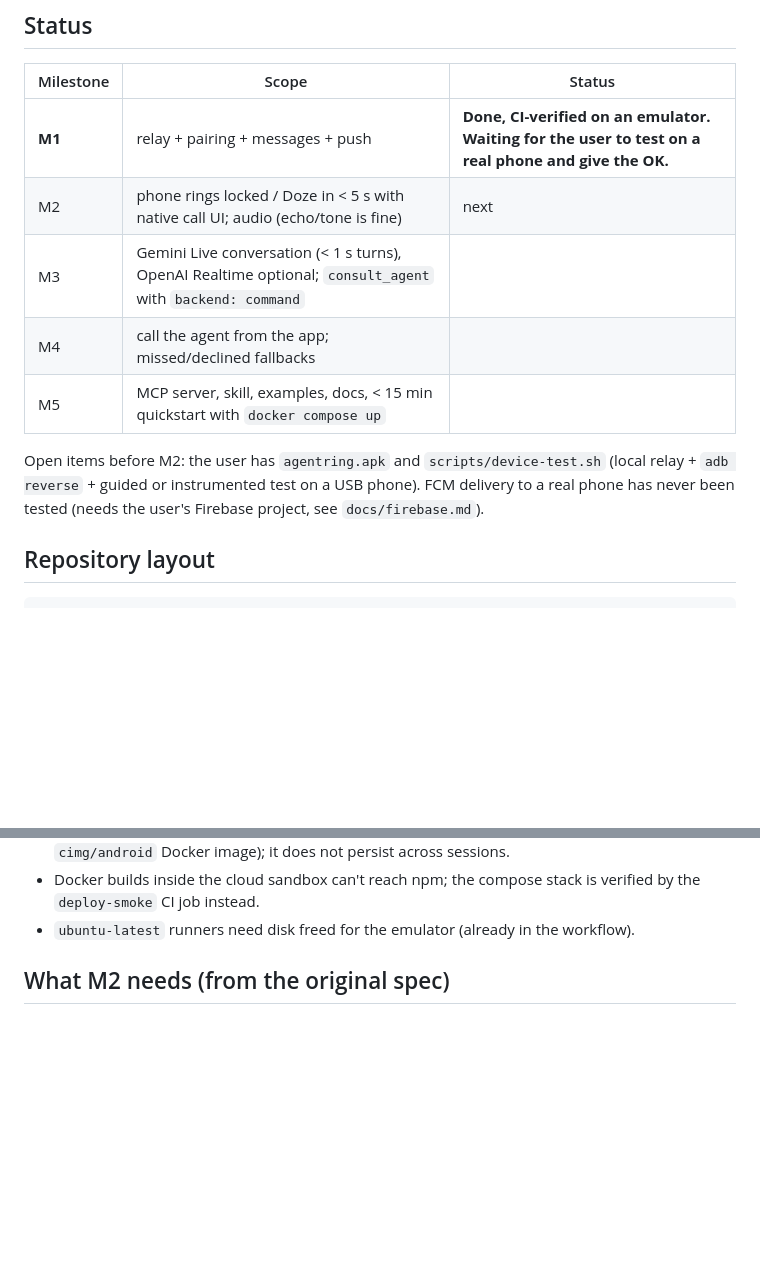
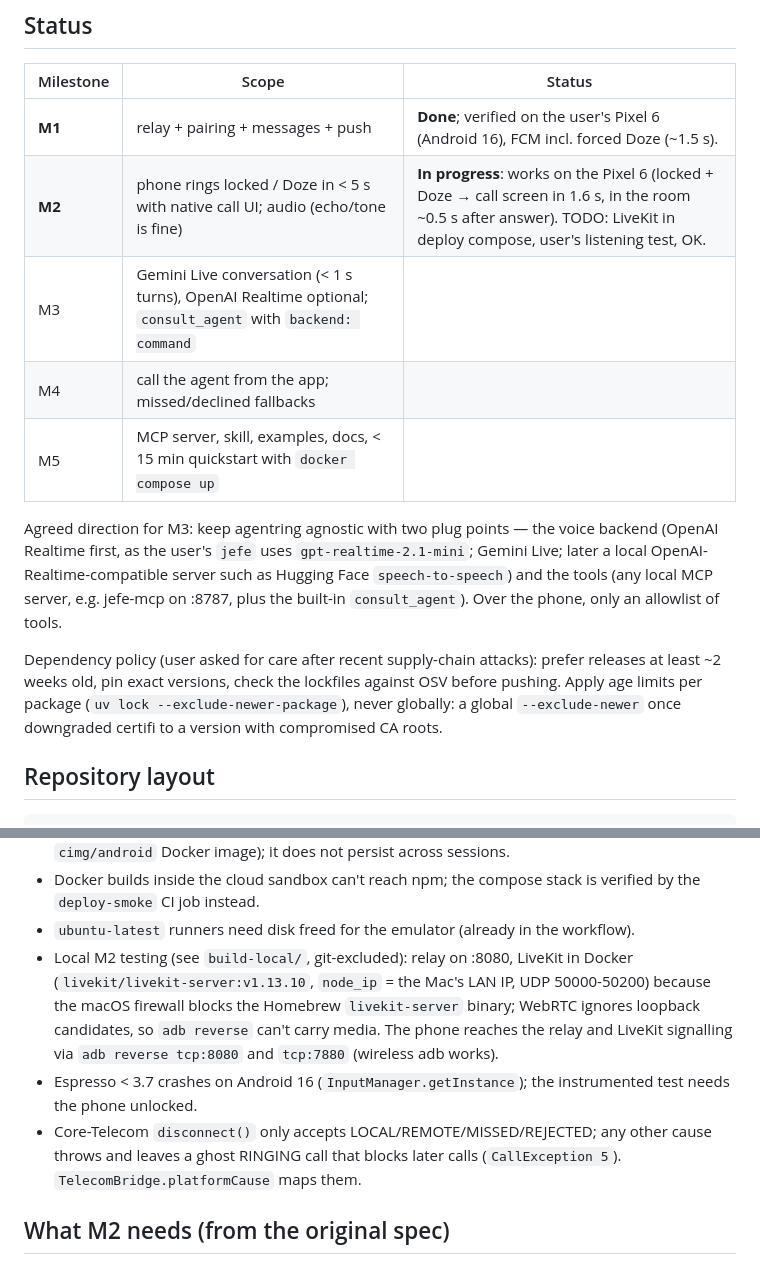
Before and after one commit to RonnieRINCON/Agentring, a Markdown page: CLAUDE.md, 2 parts joined by grey strips. Rendered like a GitHub page; blank space fills up the shorter version.

Commit message:
docs: M2 status, Core-Telecom decision and VoIP research

```diff
--- a/CLAUDE.md
+++ b/CLAUDE.md
@@ -24,16 +24,24 @@ self-hosted, no accounts.
 
 | Milestone | Scope | Status |
 |---|---|---|
-| **M1** | relay + pairing + messages + push | **Done, CI-verified on an emulator. Waiting for the user to test on a real phone and give the OK.** |
-| M2 | phone rings locked / Doze in < 5 s with native call UI; audio (echo/tone is fine) | next |
+| **M1** | relay + pairing + messages + push | **Done**; verified on the user's Pixel 6 (Android 16), FCM incl. forced Doze (~1.5 s). |
+| **M2** | phone rings locked / Doze in < 5 s with native call UI; audio (echo/tone is fine) | **In progress**: works on the Pixel 6 (locked + Doze → call screen in 1.6 s, in the room ~0.5 s after answer). TODO: LiveKit in deploy compose, user's listening test, OK. |
 | M3 | Gemini Live conversation (< 1 s turns), OpenAI Realtime optional; `consult_agent` with `backend: command` | |
 | M4 | call the agent from the app; missed/declined fallbacks | |
 | M5 | MCP server, skill, examples, docs, < 15 min quickstart with `docker compose up` | |
 
-Open items before M2: the user has `agentring.apk` and
-`scripts/device-test.sh` (local relay + `adb reverse` + guided or instrumented
-test on a USB phone). FCM delivery to a real phone has never been tested (needs
-the user's Firebase project, see `docs/firebase.md`).
+Agreed direction for M3: keep agentring agnostic with two plug points — the
+voice backend (OpenAI Realtime first, as the user's `jefe` uses
+`gpt-realtime-2.1-mini`; Gemini Live; later a local OpenAI-Realtime-compatible
+server such as Hugging Face `speech-to-speech`) and the tools (any local MCP
+server, e.g. jefe-mcp on :8787, plus the built-in `consult_agent`). Over the
+phone, only an allowlist of tools.
+
+Dependency policy (user asked for care after recent supply-chain attacks):
+prefer releases at least ~2 weeks old, pin exact versions, check the lockfiles
+against OSV before pushing. Apply age limits per package (`uv lock
+--exclude-newer-package`), never globally: a global `--exclude-newer` once
+downgraded certifi to a version with compromised CA roots.
 
 ## Repository layout
 
@@ -109,6 +117,17 @@ Local real-phone test: `scripts/device-test.sh [apk]` or `--instrumented`.
 - Docker builds inside the cloud sandbox can't reach npm; the compose stack is
   verified by the `deploy-smoke` CI job instead.
 - `ubuntu-latest` runners need disk freed for the emulator (already in the workflow).
+- Local M2 testing (see `build-local/`, git-excluded): relay on :8080, LiveKit in
+  Docker (`livekit/livekit-server:v1.13.10`, `node_ip` = the Mac's LAN IP, UDP
+  50000-50200) because the macOS firewall blocks the Homebrew `livekit-server`
+  binary; WebRTC ignores loopback candidates, so `adb reverse` can't carry media.
+  The phone reaches the relay and LiveKit signalling via `adb reverse tcp:8080`
+  and `tcp:7880` (wireless adb works).
+- Espresso < 3.7 crashes on Android 16 (`InputManager.getInstance`); the
+  instrumented test needs the phone unlocked.
+- Core-Telecom `disconnect()` only accepts LOCAL/REMOTE/MISSED/REJECTED; any other
+  cause throws and leaves a ghost RINGING call that blocks later calls
+  (`CallException 5`). `TelecomBridge.platformCause` maps them.
 
 ## What M2 needs (from the original spec)
 
```
Also changed, not shown: docs/architecture.md (+12 -2 lines), docs/voip-research.md (added, +121 -0 lines).
